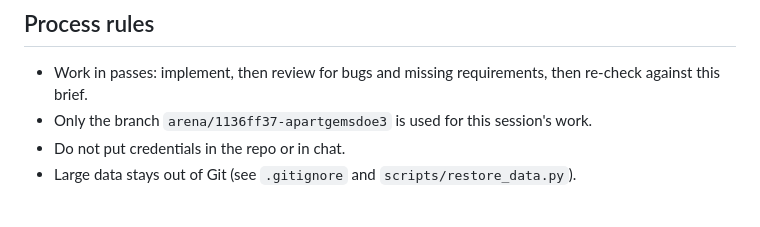
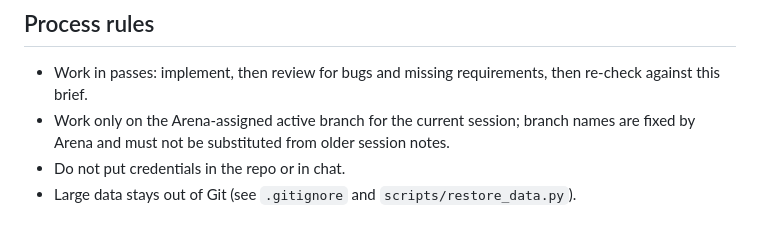
Before and after one commit to apartanish22-droid/ApartGEMSDOE3, a Markdown page: docs/PROJECT_BRIEF.md, the part around one of its changes. Rendered like a GitHub page.

Commit message:
Correct session brief branch and review pointers
Co-authored-by: arena-agent <297053741+arena-agent@users.noreply.github.com>

```diff
--- a/docs/PROJECT_BRIEF.md
+++ b/docs/PROJECT_BRIEF.md
@@ -60,7 +60,7 @@ producing a single-band GeoTIFF of predicted geothermal-fault probabilities that
 ## Process rules
 
 - Work in passes: implement, then review for bugs and missing requirements, then re-check against this brief.
-- Only the branch `arena/1136ff37-apartgemsdoe3` is used for this session's work.
+- Work only on the Arena-assigned active branch for the current session; branch names are fixed by Arena and must not be substituted from older session notes.
 - Do not put credentials in the repo or in chat.
 - Large data stays out of Git (see `.gitignore` and `scripts/restore_data.py`).
 
```
Also changed, not shown: other parts of docs/PROJECT_BRIEF.md (+1 -1 lines).
